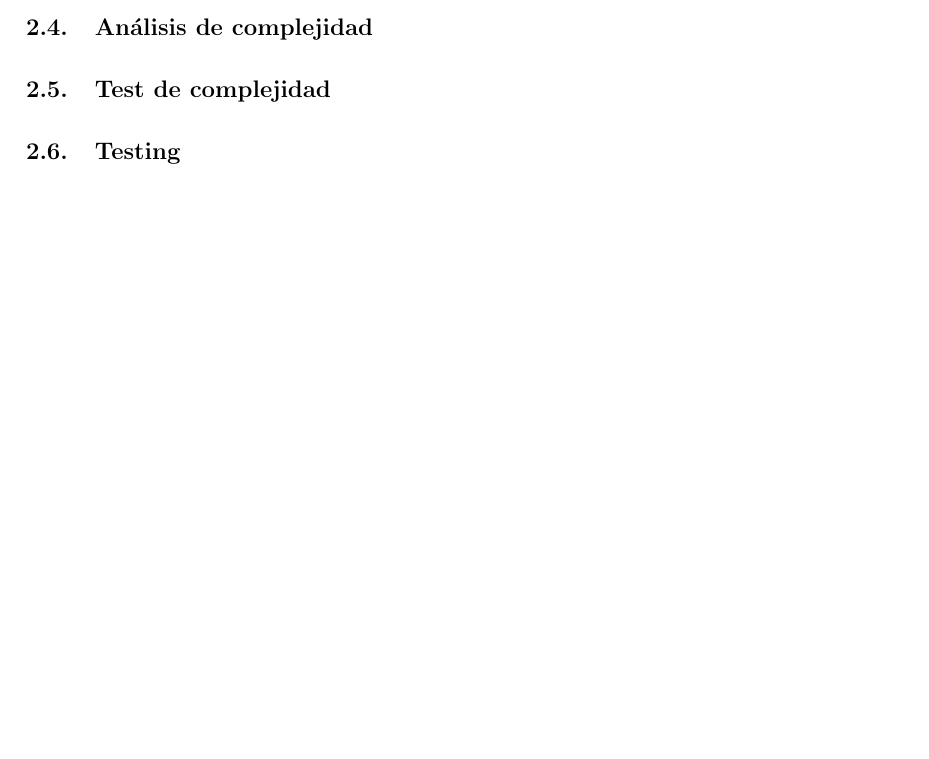
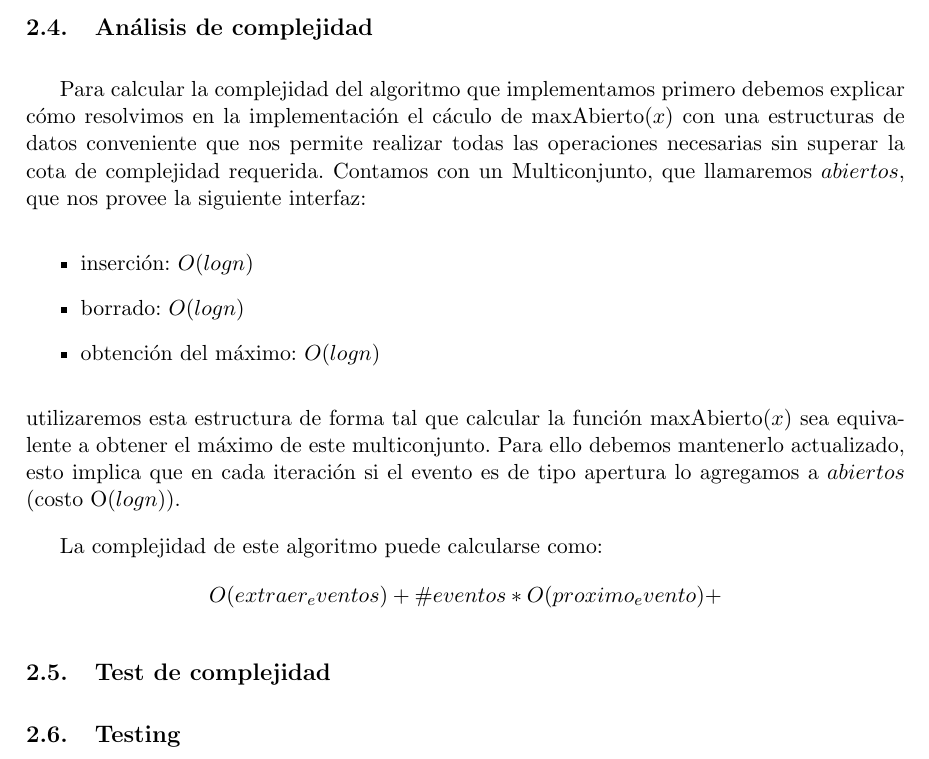
Before and after one commit to fgasperij/algo3-tp1, a LaTeX document (informe/Informe.tex, which reads informe/ej2.tex, informe/p2_complejidad.tex): part of page 14 of 19, cut so that both start at the same text, the shorter picture padded with empty space. Compiled offline with pdfLaTeX; a LaTeX package or settings file that is missing is left out.

Commit message:
P2: Comienzo de la demo de complejidad

```diff
--- a/informe/ej2.tex
+++ b/informe/ej2.tex
@@ -85,7 +85,7 @@ COMPLETAR
 \input{p2_demo_correctitud}
 
 \subsection{An\'alisis de complejidad}
-%aca decimos cuanto cuesta cada parte del algoritmo y damos un valor final de la complejidad del algoritmo, ej O(logn).
+\input{p2_complejidad}
 
 \subsection{Test de complejidad}
 %aca van los graficos y todos los testeos que hagamos para probar que en la practica el algoritmo cumple la complejidad que propusimos en el punto anterior
--- /dev/null
+++ b/informe/p2_complejidad.tex
@@ -0,0 +1,20 @@
+Para calcular la complejidad del algoritmo que implementamos primero debemos
+explicar cómo resolvimos en la implementación el cáculo de maxAbierto($x$) con
+una estructuras de datos conveniente que nos permite realizar todas las
+operaciones necesarias sin superar la cota de complejidad requerida.
+Contamos con un Multiconjunto, que llamaremos $abiertos$, que nos provee la
+siguiente interfaz:
+\begin{itemize}
+	\item inserción: $O(log n)$
+	\item borrado: $O(log n)$
+	\item obtención del máximo: $O(log n)$
+\end{itemize}
+utilizaremos esta estructura de forma tal que calcular la función maxAbierto($x$)
+sea equivalente a obtener el máximo de este multiconjunto. Para ello debemos
+mantenerlo actualizado, esto implica que en cada iteración si el evento es de tipo
+apertura lo agregamos a $abiertos$ (costo O($log n$)).
+
+La complejidad de este algoritmo puede calcularse como:
+\begin{displaymath}
+	O(extraer_eventos) + \#eventos * O(proximo_evento) +
+\end{displaymath}
```
